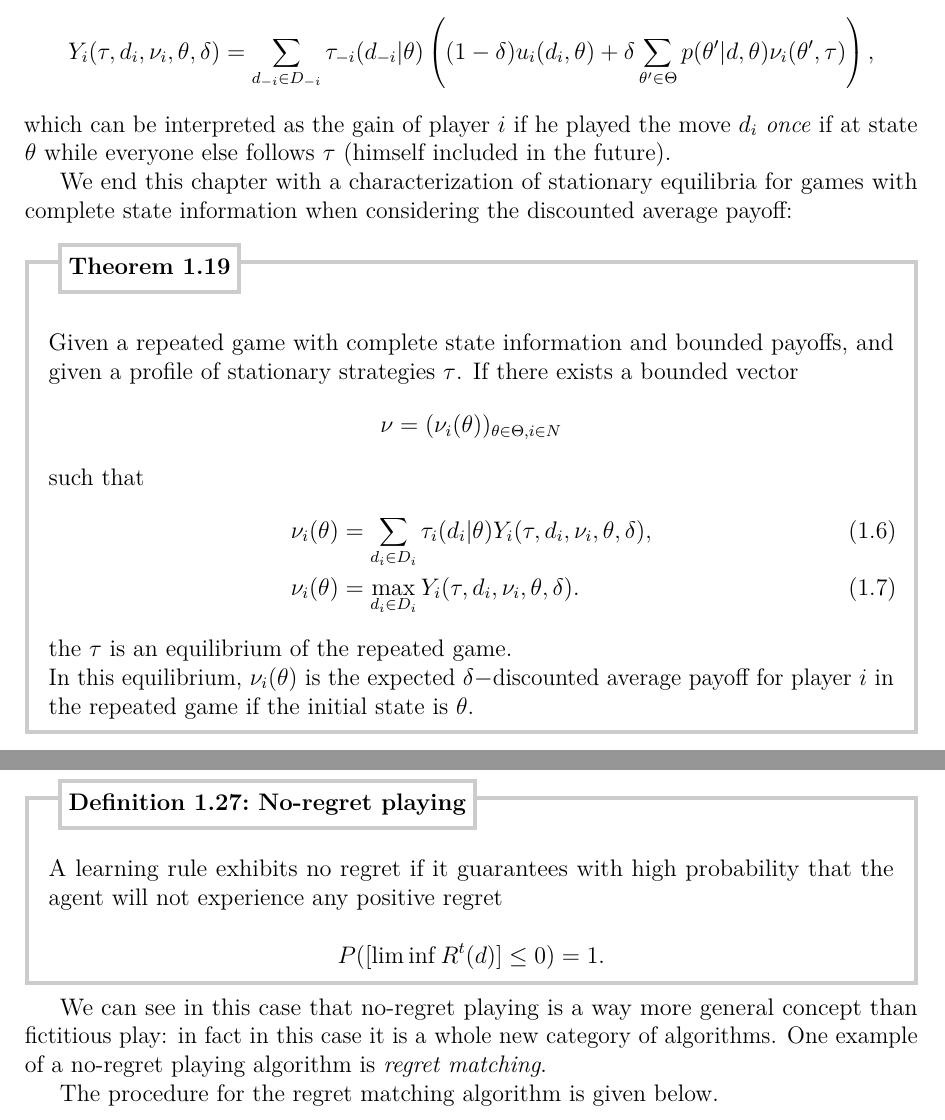
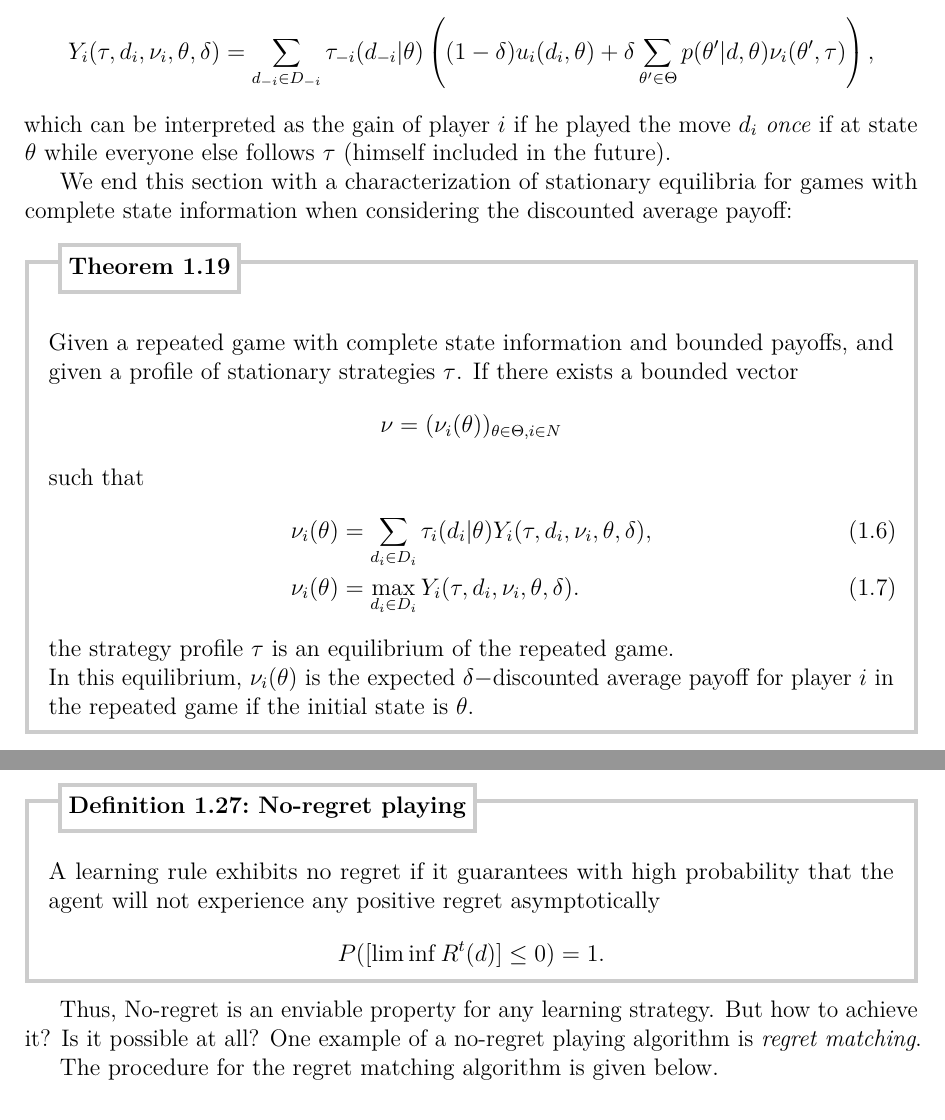
Before and after one commit to UCL-INMA/LINMA2345, a LaTeX thesis (notes/Chapter-Repeated/chap9.tex): two parts of pages 12 and 16 of 18, joined at a grey line, cut so that both start at the same text. Compiled offline with pdfLaTeX.

Commit message:
Improvements in repeated games

```diff
--- a/notes/Chapter-Repeated/chap9.tex
+++ b/notes/Chapter-Repeated/chap9.tex
@@ -648,7 +648,7 @@ The above highlights an interesting term:
 $$Y_i(\tau, d_i, \nu_i, \theta, \delta) =  \sum_{d_{-i} \in D_{-i}} \tau_{-i}(d_{-i} | \theta) \left ( (1-\delta) u_i(d_i, \theta) + \delta \sum_{\theta' \in \Theta}  p(\theta' |d, \theta) \nu_i(\theta', \tau) \right ), $$
 which can be interpreted as the gain of player $i$ if he played the move $d_i$ \emph{once} if at state $\theta$ while everyone else follows $\tau$ (himself included in the future).
 
-We end this chapter with a characterization of stationary equilibria for games with complete state information when considering the discounted average payoff:
+We end this section with a characterization of stationary equilibria for games with complete state information when considering the discounted average payoff:
 \begin{theorem}
 \label{thm:stateq}
 Given a repeated game with complete state information and bounded payoffs, and given a profile of stationary strategies $\tau$. If there exists a bounded vector
@@ -658,7 +658,7 @@ such that
 & \nu_i(\theta) = \sum_{d_i \in D_i} \tau_i(d_i | \theta) Y_i(\tau, d_i, \nu_i, \theta, \delta), \label{thmStufmathc1}\\
 & \nu_i(\theta) = \max_{d_i \in D_i} Y_i(\tau, d_i, \nu_i, \theta, \delta) .\label{thmStufmathc2}
 \end{align}
-the $\tau$ is an equilibrium of the repeated game. \\
+the strategy profile $\tau$ is an equilibrium of the repeated game. \\
 In this equilibrium, $\nu_i(\theta)$ is the expected $\delta-$discounted average payoff for player $i$ in the repeated game if the initial state is $\theta$.
 \end{theorem}
 
@@ -873,13 +873,16 @@ Once we have defined the concept of regret, we can define \emph{no-regret playin
 
 \begin{definition}[No-regret playing]
     A learning rule exhibits no regret if it guarantees with high probability that
-    the agent will not experience any positive regret\\ $$P([\liminf R^t(d)]
-    \leq 0) = 1.$$
+    the agent will not experience any positive regret asymptotically
+    $$P([\liminf R^t(d)] \leq 0) = 1.$$
 \end{definition}
 
-We can see in this case that no-regret playing is a way more general concept
-than fictitious play: in fact in this case it is a whole new category of
-algorithms. One example of a no-regret playing algorithm is \emph{regret
+Thus, No-regret is an enviable property for any learning strategy.
+But how to achieve it? Is it possible at all?
+%We can see in this case that no-regret playing is a way more general concept
+%than fictitious play: in fact in this case it is a whole new category of
+%algorithms.
+One example of a no-regret playing algorithm is \emph{regret
 matching}.
 
 The procedure for the regret matching algorithm is given below.
```
Also changed, not shown: notes/Chapter-Repeated/chap9.tex (6 more changed lines).
